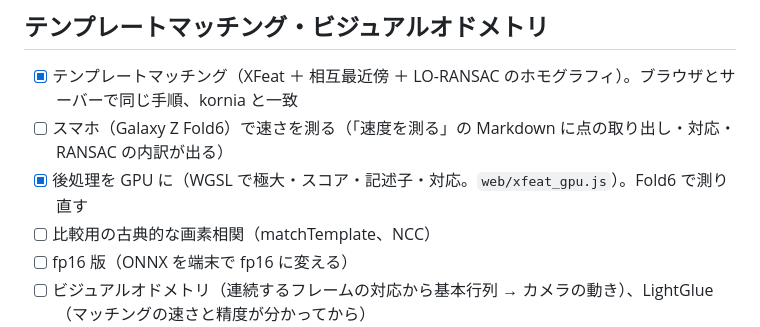
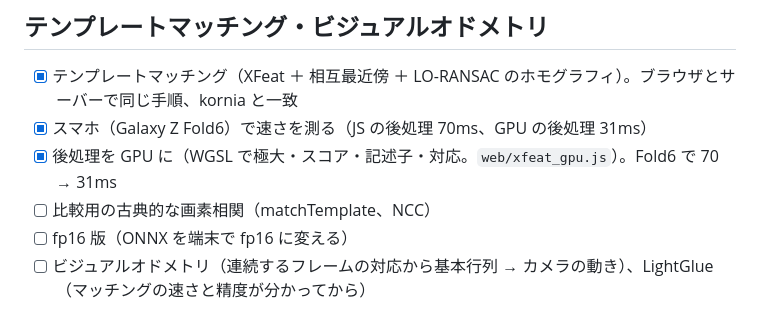
Before and after one commit to YoshiRi/cv-playground, a Markdown page: docs/TODO.md, the part around the change. Rendered like a GitHub page.

```diff
--- a/docs/TODO.md
+++ b/docs/TODO.md
@@ -64,8 +64,8 @@
 ## テンプレートマッチング・ビジュアルオドメトリ
 
 - [x] テンプレートマッチング（XFeat ＋ 相互最近傍 ＋ LO-RANSAC のホモグラフィ）。ブラウザとサーバーで同じ手順、kornia と一致
-- [ ] スマホ（Galaxy Z Fold6）で速さを測る（「速度を測る」の Markdown に点の取り出し・対応・RANSAC の内訳が出る）
-- [x] 後処理を GPU に（WGSL で極大・スコア・記述子・対応。`web/xfeat_gpu.js`）。Fold6 で測り直す
+- [x] スマホ（Galaxy Z Fold6）で速さを測る（JS の後処理 70ms、GPU の後処理 31ms）
+- [x] 後処理を GPU に（WGSL で極大・スコア・記述子・対応。`web/xfeat_gpu.js`）。Fold6 で 70 → 31ms
 - [ ] 比較用の古典的な画素相関（matchTemplate、NCC）
 - [ ] fp16 版（ONNX を端末で fp16 に変える）
 - [ ] ビジュアルオドメトリ（連続するフレームの対応から基本行列 → カメラの動き）、LightGlue（マッチングの速さと精度が分かってから）
```
Also changed, not shown: docs/NOTES.md (+1 -0 lines).
